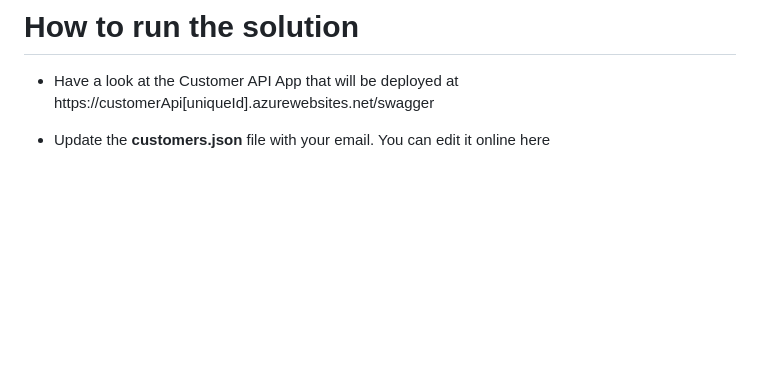
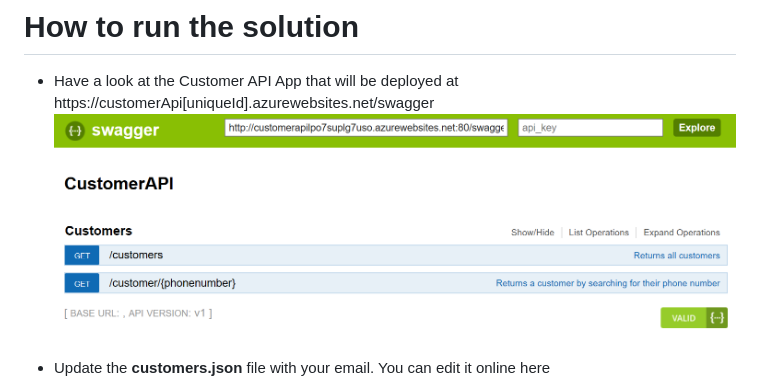
Before and after one commit to sabbour/customer-loyalty, a Markdown page: README.md, the part around the change printed below. Rendered like a GitHub page; pictures changed too: Documentation/customerapi.PNG (added); blank space fills up the shorter version.

```diff
--- a/README.md
+++ b/README.md
@@ -34,4 +34,6 @@ This will take roughly 30 minutes as this will provision:
 
 # How to run the solution
 *	Have a look at the Customer API App that will be deployed at https://customerApi[uniqueId].azurewebsites.net/swagger
+	![alt text](Documentation/customerapi.PNG)
+
 *	Update the **customers.json** file with your email. You can edit it online here https://customerApi[uniqueId].scm.azurewebsites.net/dev/wwwroot/App_Data/customers.json
```
Also changed, not shown: other parts of README.md (+2 -0 lines), Documentation/customersjson.png (added).
